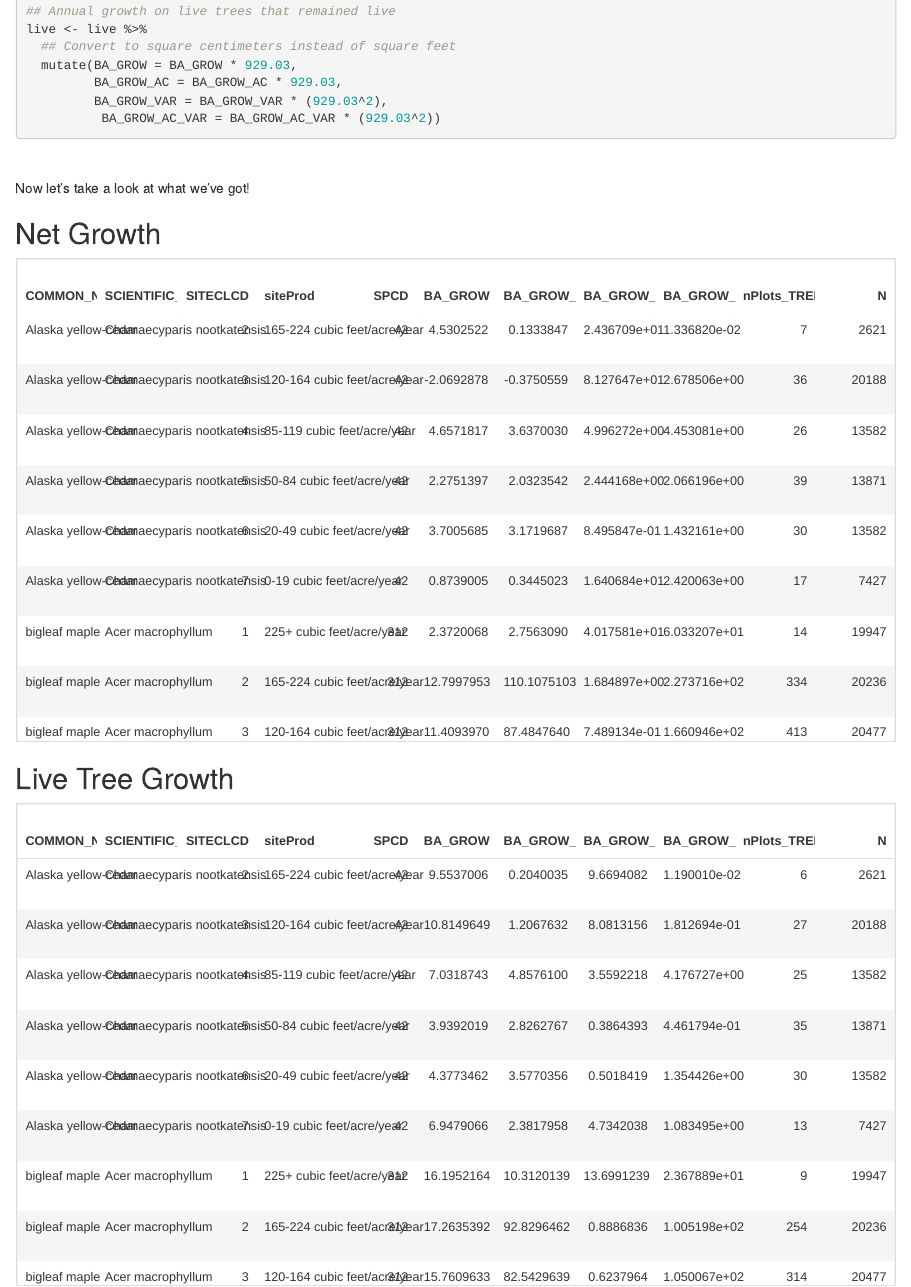
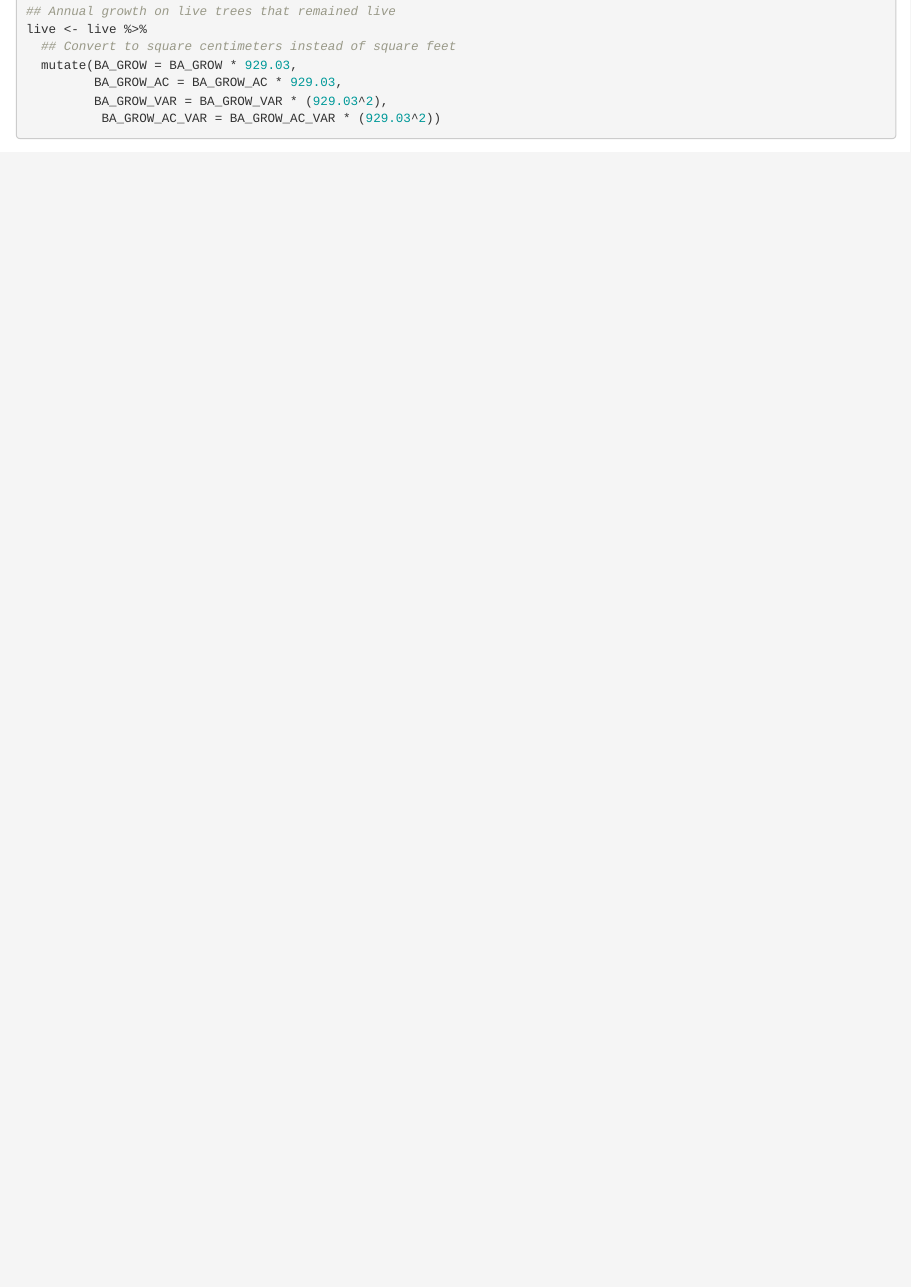
Before and after one commit to doserjef/rFIA_web, an R Markdown document (content/post/2021-01-21-basal-area-increment/index.en.Rmarkdown): the page in a window 1100 px wide, from 2380 px down. Rendered offline with R 4.5, knitr and Pandoc, with nearby package versions.

Commit message:
dropping tables

````diff
--- a/content/post/2021-01-21-basal-area-increment/index.en.Rmarkdown
+++ b/content/post/2021-01-21-basal-area-increment/index.en.Rmarkdown
@@ -139,11 +139,3 @@ live <- live %>%
          BA_GROW_VAR = BA_GROW_VAR * (929.03^2),
           BA_GROW_AC_VAR = BA_GROW_AC_VAR * (929.03^2))
 ```
-
-
-<br>
-
-Now let's take a look at what we've got!
-
-
-```{r eval=TRUE, echo=FALSE}
@@ -162,18 +141,0 @@ live <- read.csv(paste0(dir, 'static/files/live_growth_pnw_example.csv')) %>%
-## Net Growth
-```{r eval=TRUE, echo = FALSE}
-net %>%
-  kbl() %>%
-  kable_material(c("striped", "hover")) %>%
-  kable_styling(font_size = 13) %>%
-  scroll_box(width = "100%", height = "500px")
-```
-
-
-## Live Tree Growth
-```{r eval=TRUE, echo = FALSE}
-live %>%
-  kbl() %>%
-  kable_material(c("striped", "hover")) %>%
-  kable_styling(font_size = 13) %>%
-  scroll_box(width = "100%", height = "500px")
-```
````
Also changed, not shown: content/post/2021-01-21-basal-area-increment/index.en.Rmarkdown (12 more changed lines), 1 other file.
